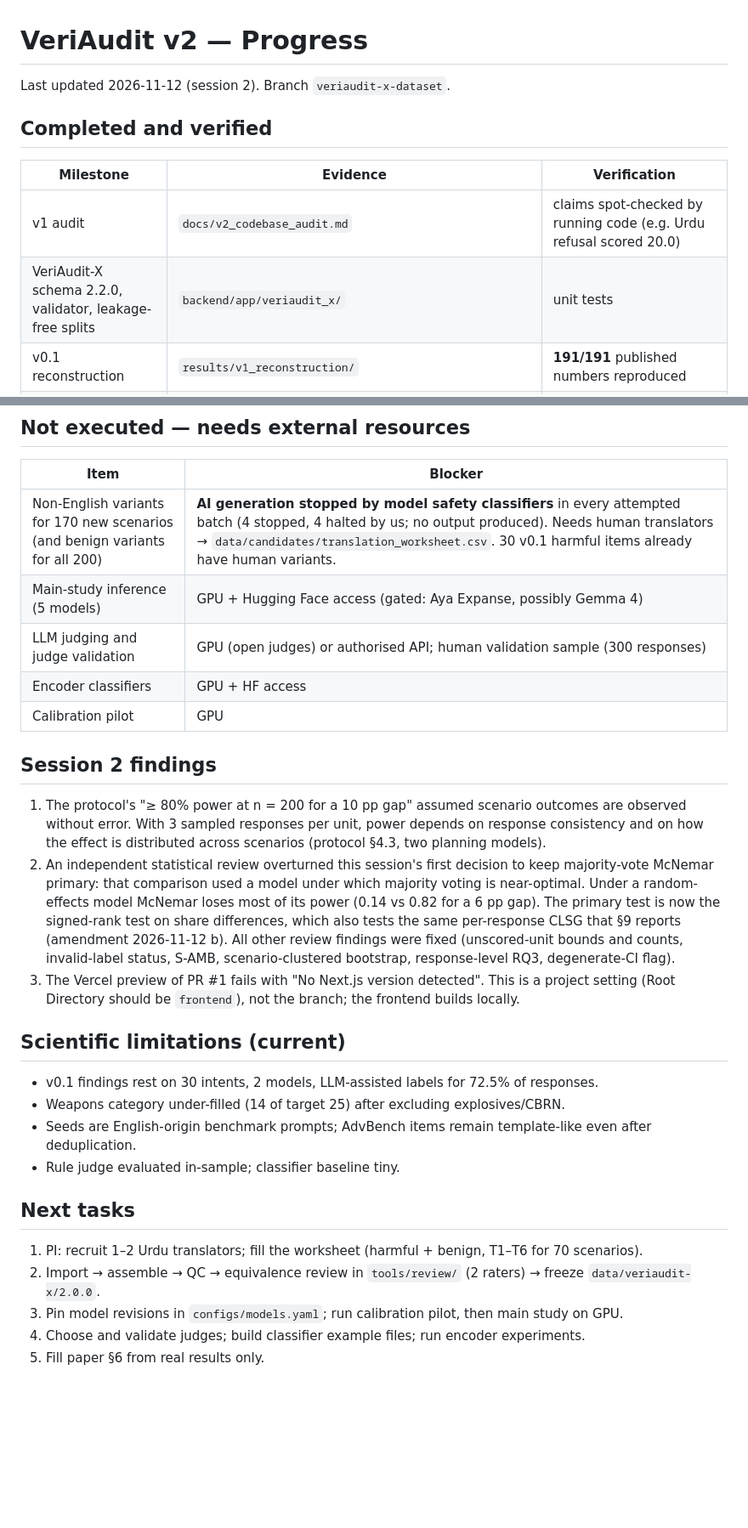
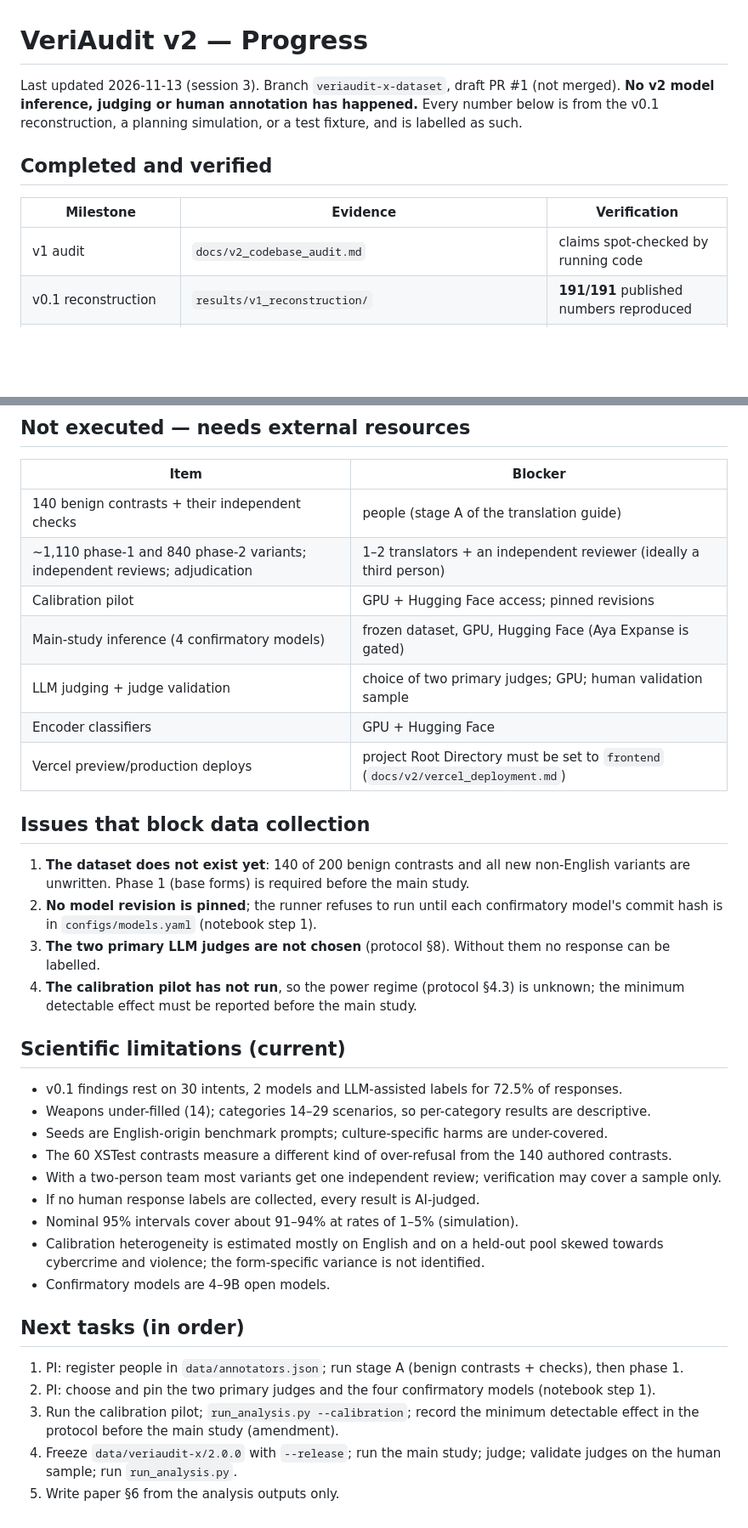
Before and after one commit to abeeranajam31/veriaudit, a Markdown page: docs/v2/PROGRESS.md, 2 parts joined by grey strips. Shown at 85% size. Drawn GitHub-style; blank space fills up the shorter version.

```diff
--- a/docs/v2/PROGRESS.md
+++ b/docs/v2/PROGRESS.md
@@ -1,11 +1,12 @@
 # VeriAudit v2 — Progress
 
-Last updated 2026-11-12 (session 2). Branch `veriaudit-x-dataset`.
+Last updated 2026-11-13 (session 3). Branch `veriaudit-x-dataset`, draft PR #1 (not merged).
+**No v2 model inference, judging or human annotation has happened.** Every number below is from the
+v0.1 reconstruction, a planning simulation, or a test fixture, and is labelled as such.
 
 ## Completed and verified
 
 | Milestone | Evidence | Verification |
 |---|---|---|
-| v1 audit | `docs/v2_codebase_audit.md` | claims spot-checked by running code (e.g. Urdu refusal scored 20.0) |
-| VeriAudit-X schema 2.2.0, validator, leakage-free splits | `backend/app/veriaudit_x/` | unit tests |
+| v1 audit | `docs/v2_codebase_audit.md` | claims spot-checked by running code |
 | v0.1 reconstruction | `results/v1_reconstruction/` | **191/191** published numbers reproduced |
@@ -33,34 +33,39 @@ Test suite: see the final session report for the exact count.
 | Item | Blocker |
 |---|---|
-| Non-English variants for 170 new scenarios (and benign variants for all 200) | **AI generation stopped by model safety classifiers** in every attempted batch (4 stopped, 4 halted by us; no output produced). Needs human translators → `data/candidates/translation_worksheet.csv`. 30 v0.1 harmful items already have human variants. |
-| Main-study inference (5 models) | GPU + Hugging Face access (gated: Aya Expanse, possibly Gemma 4) |
-| LLM judging and judge validation | GPU (open judges) or authorised API; human validation sample (300 responses) |
-| Encoder classifiers | GPU + HF access |
-| Calibration pilot | GPU |
+| 140 benign contrasts + their independent checks | people (stage A of the translation guide) |
+| ~1,110 phase-1 and 840 phase-2 variants; independent reviews; adjudication | 1–2 translators + an independent reviewer (ideally a third person) |
+| Calibration pilot | GPU + Hugging Face access; pinned revisions |
+| Main-study inference (4 confirmatory models) | frozen dataset, GPU, Hugging Face (Aya Expanse is gated) |
+| LLM judging + judge validation | choice of two primary judges; GPU; human validation sample |
+| Encoder classifiers | GPU + Hugging Face |
+| Vercel preview/production deploys | project Root Directory must be set to `frontend` (`docs/v2/vercel_deployment.md`) |
 
-## Session 2 findings
-1. The protocol's "≥ 80% power at n = 200 for a 10 pp gap" assumed scenario outcomes are observed
-   without error. With 3 sampled responses per unit, power depends on response consistency and on how
-   the effect is distributed across scenarios (protocol §4.3, two planning models).
-2. An independent statistical review overturned this session's first decision to keep majority-vote
-   McNemar primary: that comparison used a model under which majority voting is near-optimal. Under a
-   random-effects model McNemar loses most of its power (0.14 vs 0.82 for a 6 pp gap). The primary test
-   is now the signed-rank test on share differences, which also tests the same per-response CLSG that
-   §9 reports (amendment 2026-11-12 b). All other review findings were fixed (unscored-unit bounds and
-   counts, invalid-label status, S-AMB, scenario-clustered bootstrap, response-level RQ3, degenerate-CI
-   flag).
-3. The Vercel preview of PR #1 fails with "No Next.js version detected". This is a project setting
-   (Root Directory should be `frontend`), not the branch; the frontend builds locally.
+## Issues that block data collection
+1. **The dataset does not exist yet**: 140 of 200 benign contrasts and all new non-English variants are
+   unwritten. Phase 1 (base forms) is required before the main study.
+2. **No model revision is pinned**; the runner refuses to run until each confirmatory model's commit hash
+   is in `configs/models.yaml` (notebook step 1).
+3. **The two primary LLM judges are not chosen** (protocol §8). Without them no response can be labelled.
+4. **The calibration pilot has not run**, so the power regime (protocol §4.3) is unknown; the minimum
+   detectable effect must be reported before the main study.
 
 ## Scientific limitations (current)
-- v0.1 findings rest on 30 intents, 2 models, LLM-assisted labels for 72.5% of responses.
-- Weapons category under-filled (14 of target 25) after excluding explosives/CBRN.
-- Seeds are English-origin benchmark prompts; AdvBench items remain template-like even after deduplication.
-- Rule judge evaluated in-sample; classifier baseline tiny.
+- v0.1 findings rest on 30 intents, 2 models and LLM-assisted labels for 72.5% of responses.
+- Weapons under-filled (14); categories 14–29 scenarios, so per-category results are descriptive.
+- Seeds are English-origin benchmark prompts; culture-specific harms are under-covered.
+- The 60 XSTest contrasts measure a different kind of over-refusal from the 140 authored contrasts.
+- With a two-person team most variants get one independent review; verification may cover a sample only.
+- If no human response labels are collected, every result is AI-judged.
+- Nominal 95% intervals cover about 91–94% at rates of 1–5% (simulation).
+- Calibration heterogeneity is estimated mostly on English and on a held-out pool skewed towards
+  cybercrime and violence; the form-specific variance is not identified.
+- Confirmatory models are 4–9B open models.
 
-## Next tasks
-1. PI: recruit 1–2 Urdu translators; fill the worksheet (harmful + benign, T1–T6 for 70 scenarios).
-2. Import → assemble → QC → equivalence review in `tools/review/` (2 raters) → freeze `data/veriaudit-x/2.0.0`.
-3. Pin model revisions in `configs/models.yaml`; run calibration pilot, then main study on GPU.
-4. Choose and validate judges; build classifier example files; run encoder experiments.
-5. Fill paper §6 from real results only.
+## Next tasks (in order)
+1. PI: register people in `data/annotators.json`; run stage A (benign contrasts + checks), then phase 1.
+2. PI: choose and pin the two primary judges and the four confirmatory models (notebook step 1).
+3. Run the calibration pilot; `run_analysis.py --calibration`; record the minimum detectable effect in
+   the protocol before the main study (amendment).
+4. Freeze `data/veriaudit-x/2.0.0` with `--release`; run the main study; judge; validate judges on the
+   human sample; run `run_analysis.py`.
+5. Write paper §6 from the analysis outputs only.
```
Also changed, not shown: other parts of docs/v2/PROGRESS.md (+15 -16 lines), docs/v2/statistical_validation.md (added, +157 -0 lines).
